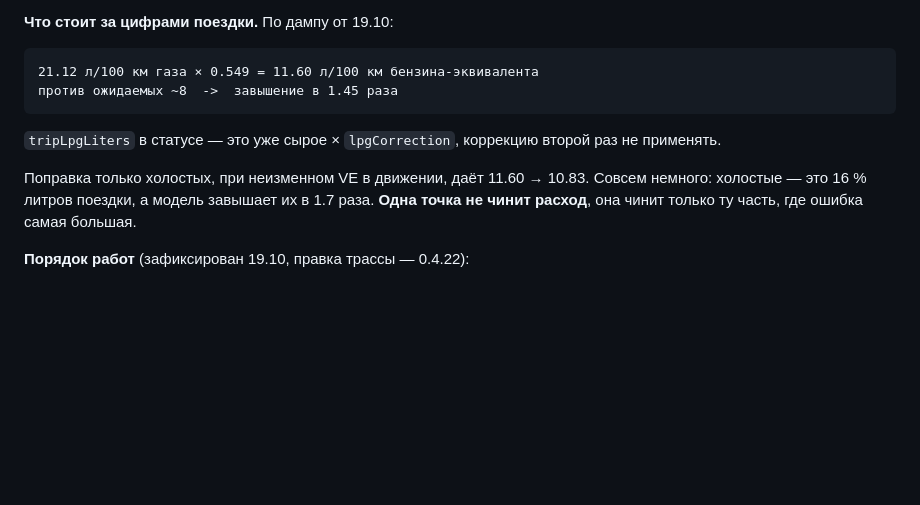
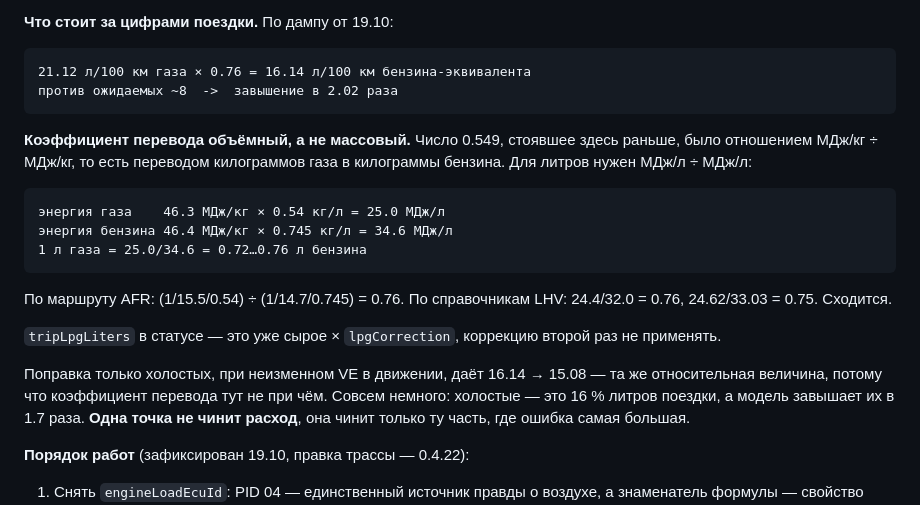
Before and after one commit to SergVmw/obd, a Markdown page: docs/H2_GAUGE_PROJECT_NOTES.md, the part around the change. Drawn GitHub-style; blank space fills up the shorter version.

````diff
--- a/docs/H2_GAUGE_PROJECT_NOTES.md
+++ b/docs/H2_GAUGE_PROJECT_NOTES.md
@@ -477,14 +477,28 @@ VE на холостых          2.24 / 4.515 = 0.496
 **Что стоит за цифрами поездки.** По дампу от 19.10:
 
 ```
-21.12 л/100 км газа × 0.549 = 11.60 л/100 км бензина-эквивалента
-против ожидаемых ~8  ->  завышение в 1.45 раза
+21.12 л/100 км газа × 0.76 = 16.14 л/100 км бензина-эквивалента
+против ожидаемых ~8  ->  завышение в 2.02 раза
 ```
+
+**Коэффициент перевода объёмный, а не массовый.** Число 0.549, стоявшее здесь
+раньше, было отношением МДж/кг ÷ МДж/кг, то есть переводом килограммов газа в
+килограммы бензина. Для литров нужен МДж/л ÷ МДж/л:
+
+```
+энергия газа    46.3 МДж/кг × 0.54 кг/л = 25.0 МДж/л
+энергия бензина 46.4 МДж/кг × 0.745 кг/л = 34.6 МДж/л
+1 л газа = 25.0/34.6 = 0.72…0.76 л бензина
+```
+
+По маршруту AFR: (1/15.5/0.54) ÷ (1/14.7/0.745) = 0.76. По справочникам LHV:
+24.4/32.0 = 0.76, 24.62/33.03 = 0.75. Сходится.
 
 `tripLpgLiters` в статусе — это уже сырое × `lpgCorrection`, коррекцию второй раз
 не применять.
 
-Поправка только холостых, при неизменном VE в движении, даёт 11.60 → 10.83.
+Поправка только холостых, при неизменном VE в движении, даёт 16.14 → 15.08 —
+та же относительная величина, потому что коэффициент перевода тут не при чём.
 Совсем немного: холостые — это 16 % литров поездки, а модель завышает их в
 1.7 раза. **Одна точка не чинит расход**, она чинит только ту часть, где ошибка
 самая большая.
````
Also changed, not shown: README.md (+1 -1 lines), releases/README-v0.4.22.md (+25 -4 lines).
